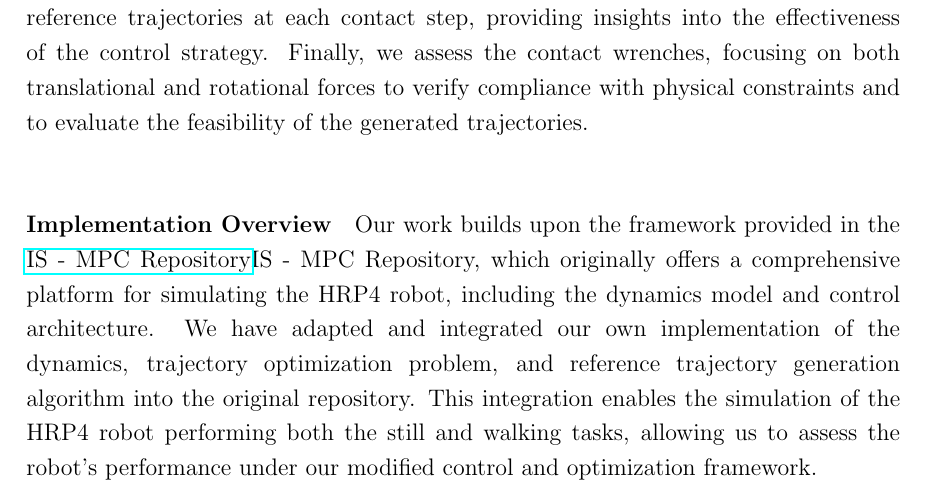
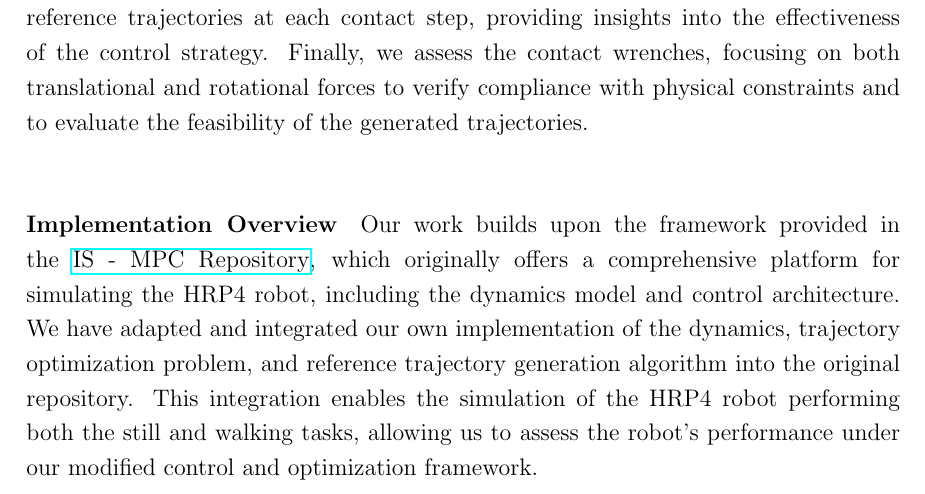
Before and after one commit to Giuseian/AMR-FP1, a LaTeX paper (centroidal_dyn-main/report/main.tex, which reads centroidal_dyn-main/report/chapters/Simulation and Results.tex): part of page 15 of 33, cut so that both start at the same text. Compiled offline with pdfLaTeX.

Commit message:
another smalll adj

```diff
--- a/centroidal_dyn-main/report/chapters/Simulation and Results.tex
+++ b/centroidal_dyn-main/report/chapters/Simulation and Results.tex
@@ -12,7 +12,7 @@ In this framework, contact states are represented using the set \{- , 0\}, where
 \\
 With the reference trajectories defined, we proceed to analyze the simulation results by examining key components of the robot’s motion. First, we assess the CoM trajectories to determine how effectively the robot maintains stability and follows the intended path over time. Next, we compare the optimized state solutions with the reference trajectories at each contact step, providing insights into the effectiveness of the control strategy. Finally, we assess the contact wrenches, focusing on both translational and rotational forces to verify compliance with physical constraints and to evaluate the feasibility of the generated trajectories. \\
 \paragraph{Implementation Overview}
-Our work builds upon the framework provided in the \href{https://github.com/DIAG-Robotics-Lab/ismpc}{IS - MPC Repository}{IS - MPC Repository}, which originally offers a comprehensive platform for simulating the HRP4 robot, including the dynamics model and control architecture. We have adapted and integrated our own implementation of the dynamics, trajectory optimization problem, and reference trajectory generation algorithm into the original repository. This integration enables the simulation of the HRP4 robot performing both the still and walking tasks, allowing us to assess the robot’s performance under our modified control and optimization framework.
+Our work builds upon the framework provided in the \href{https://github.com/DIAG-Robotics-Lab/ismpc}{IS - MPC Repository}, which originally offers a comprehensive platform for simulating the HRP4 robot, including the dynamics model and control architecture. We have adapted and integrated our own implementation of the dynamics, trajectory optimization problem, and reference trajectory generation algorithm into the original repository. This integration enables the simulation of the HRP4 robot performing both the still and walking tasks, allowing us to assess the robot’s performance under our modified control and optimization framework.
 \subsection{Implementation Details}
 Implementing the proposed SBCD model involves requires careful consideration of parameter selection, initialization, and optimization for both static and walking scenarios. Given that the parameter configuration is largely consistent across both scenarios, a unified framework is presented, with task-specific distinctions clearly specified where relevant.
 \paragraph{Parameter Initialization and Dynamics} The implementation leverages the IPOPT solver from the CasADi optimization framework to compute optimal trajectories based on the SBCD model. Both static and walking tasks are characterized by a shared set of parameters governing state initialization, dynamics, and control inputs. These parameters are systematically structured, allowing for easy adaptation between the two tasks. For both scenarios, the robot’s state is initialized with the Center of Mass positioned at a predefined reference point, with neutral feet orientations. Velocity initialization, however, is task-dependent. In the static scenario, CoM velocity is set to zero, serving as a baseline for assessing stationary behavior under SBCD control. In contrast, the walking task initialized the CoM velocity to [0, -0.07, 0]  (m/s), simulating an initial oscillation to the right. \\
```
Also changed, not shown: 7 other files.
